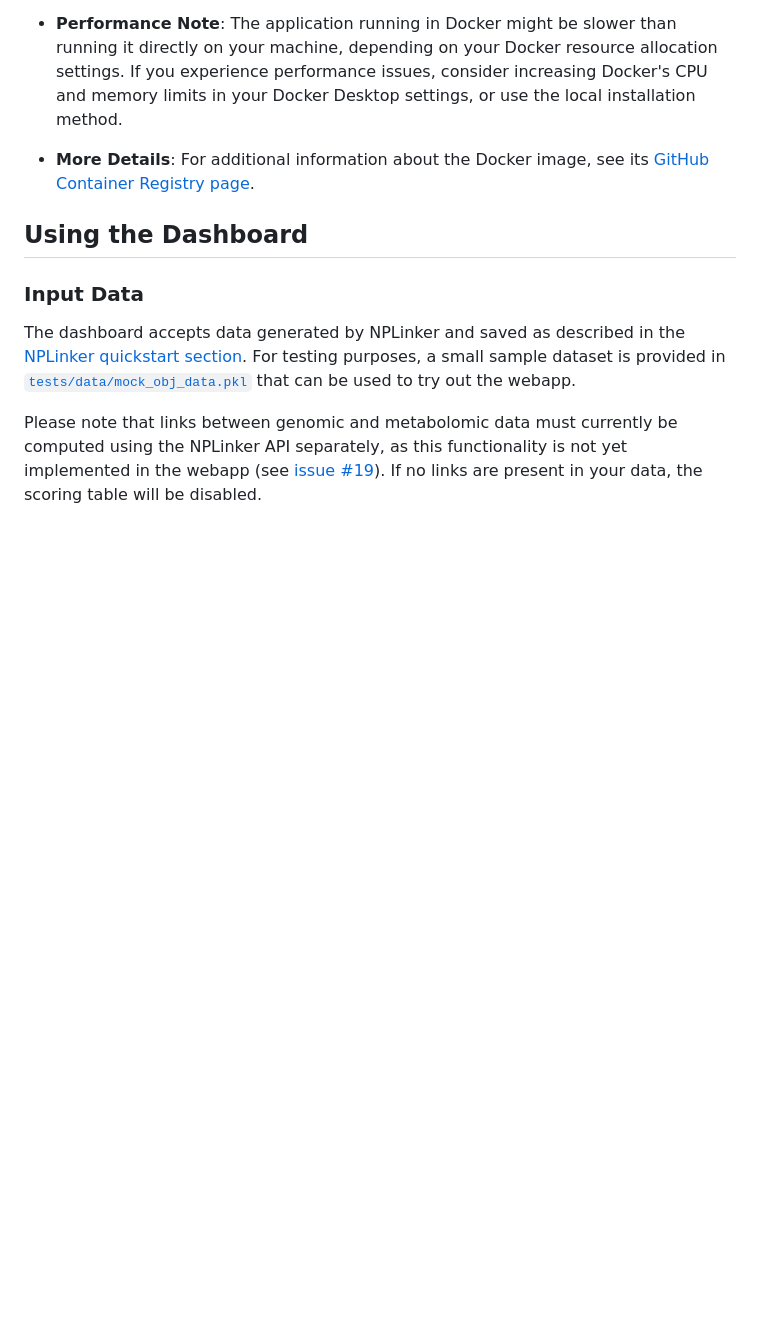
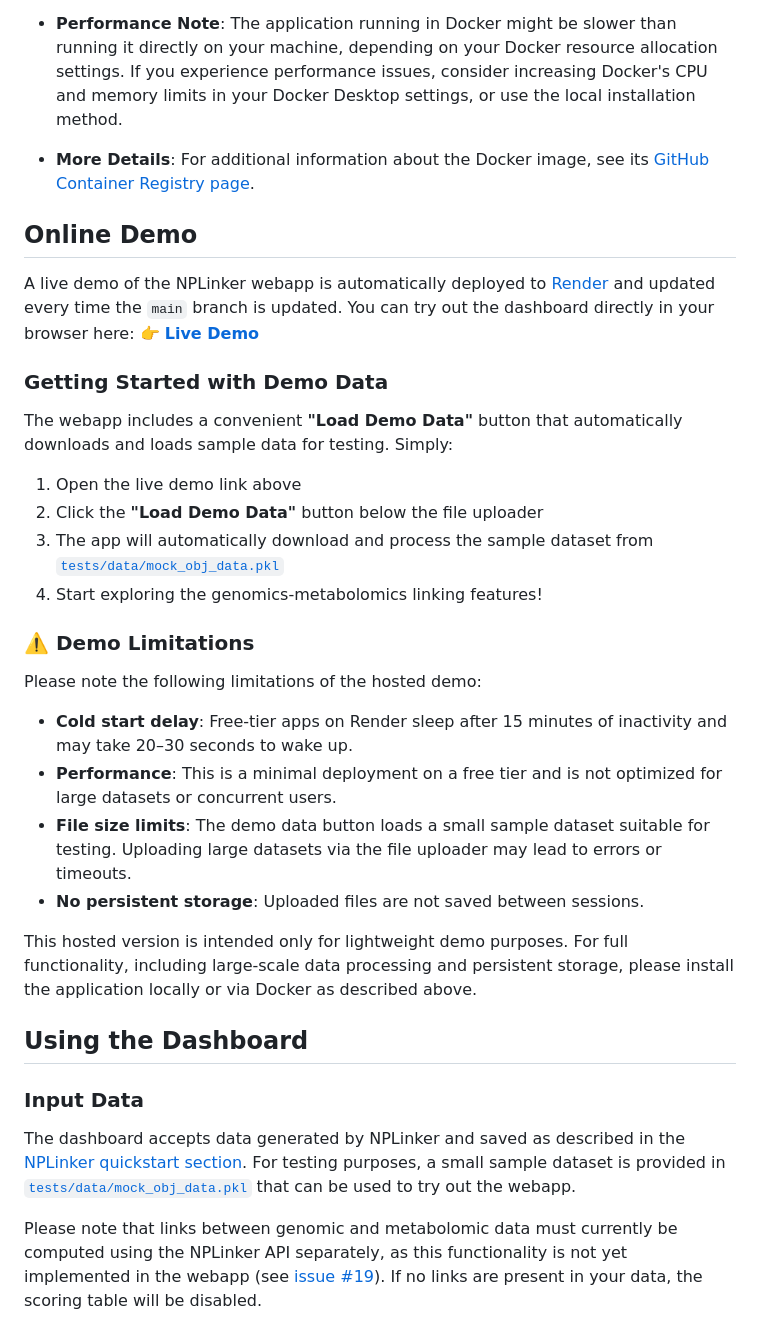
Before and after one commit to NPLinker/nplinker-webapp, a Markdown page: README.md, the part around the change. GitHub-like rendering; blank space fills up the shorter version.

Commit message:
add docs for online demo

```diff
--- a/README.md
+++ b/README.md
@@ -102,6 +102,29 @@ Using Docker is the quickest way to get started with NPLinker Web Application. M
 
 - **More Details**: For additional information about the Docker image, see its [GitHub Container Registry page](https://github.com/NPLinker/nplinker-webapp/pkgs/container/nplinker-webapp).
 
+## Online Demo
+
+A live demo of the NPLinker webapp is automatically deployed to [Render](https://render.com/) and updated every time the `main` branch is updated.
+You can try out the dashboard directly in your browser here:
+👉 **[Live Demo](https://nplinker-webapp.onrender.com)**
+
+### Getting Started with Demo Data
+
+The webapp includes a convenient **"Load Demo Data"** button that automatically downloads and loads sample data for testing. Simply:
+1. Open the live demo link above
+2. Click the **"Load Demo Data"** button below the file uploader
+3. The app will automatically download and process the sample dataset from [`tests/data/mock_obj_data.pkl`](https://github.com/NPLinker/nplinker-webapp/blob/main/tests/data/mock_obj_data.pkl)
+4. Start exploring the genomics-metabolomics linking features!
+
+### ⚠️ Demo Limitations
+Please note the following limitations of the hosted demo:
+* **Cold start delay**: Free-tier apps on Render sleep after 15 minutes of inactivity and may take 20–30 seconds to wake up.
+* **Performance**: This is a minimal deployment on a free tier and is not optimized for large datasets or concurrent users.
+* **File size limits**: The demo data button loads a small sample dataset suitable for testing. Uploading large datasets via the file uploader may lead to errors or timeouts.
+* **No persistent storage**: Uploaded files are not saved between sessions.
+
+This hosted version is intended only for lightweight demo purposes. For full functionality, including large-scale data processing and persistent storage, please install the application locally or via Docker as described above.
+
 ## Using the Dashboard
 
 ### Input Data
```
